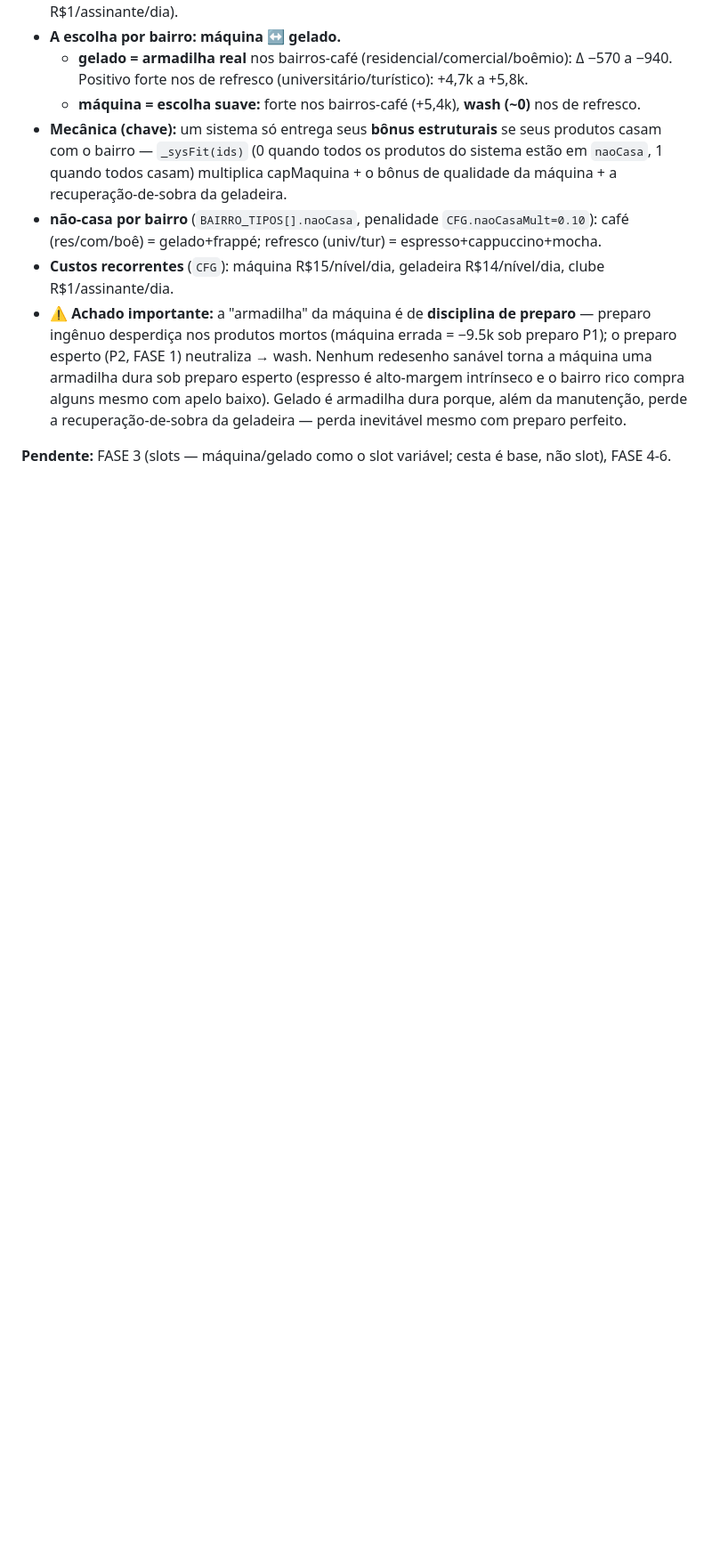
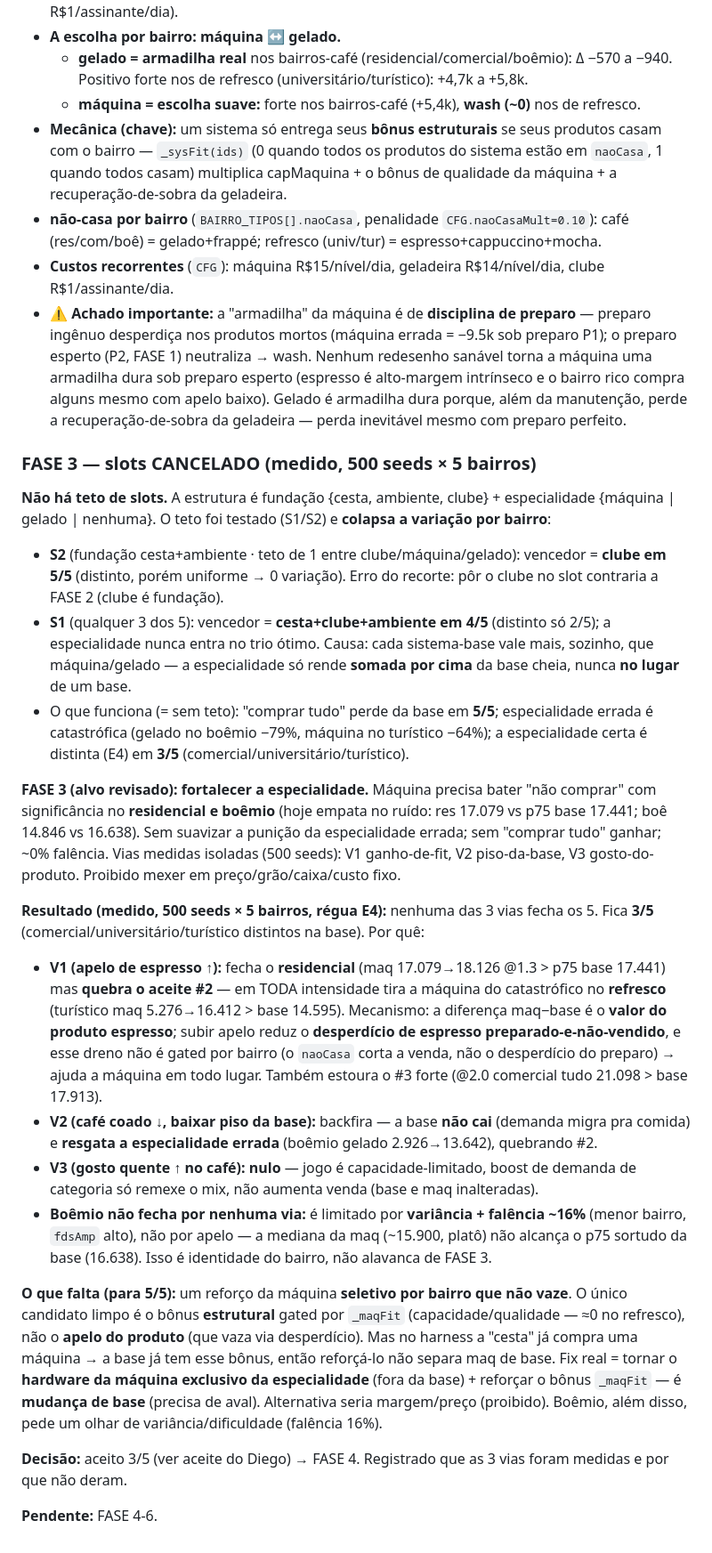
Before and after one commit to dKonrad88/cafeteria, a Markdown page: DESIGN.md, the part around the change. Shown at 89% size. Drawn GitHub-style; blank space fills up the shorter version.

Commit message:
docs: FASE 3 — slots cancelado + 3 vias medidas (nenhuma fecha 5/5)
- Registra decisao: nao ha teto de slots (S1/S2 colapsam a variacao, medido 500 seeds)
- V1/V2/V3 medidas isoladas (500 seeds x 5 bairros, regua E4): nenhuma fecha os 5
  - V1 (apelo espresso) fecha residencial mas quebra #2 (des-catastrofiza maquina no refresco)
  - V2 (baixar cafe) backfira (resgata gelado); V3 (gosto quente) nulo (capacidade-limitado)
  - boemio nao fecha: variancia + falencia ~16% (identidade do bairro)
- Fica 3/5 (comercial/universitario/turistico); aceito -> FASE 4

Co-Authored-By: Claude Opus 4.8 <noreply@anthropic.com>

```diff
--- a/DESIGN.md
+++ b/DESIGN.md
@@ -76,4 +76,22 @@ só a dupla **máquina/gelado** tem fit por bairro. Estrutura final adotada (ace
   intrínseco e o bairro rico compra alguns mesmo com apelo baixo). Gelado é armadilha dura porque, além da
   manutenção, perde a recuperação-de-sobra da geladeira — perda inevitável mesmo com preparo perfeito.
 
-**Pendente:** FASE 3 (slots — máquina/gelado como o slot variável; cesta é base, não slot), FASE 4-6.
+### FASE 3 — slots CANCELADO (medido, 500 seeds × 5 bairros)
+**Não há teto de slots.** A estrutura é fundação {cesta, ambiente, clube} + especialidade {máquina | gelado | nenhuma}. O teto foi testado (S1/S2) e **colapsa a variação por bairro**:
+- **S2** (fundação cesta+ambiente · teto de 1 entre clube/máquina/gelado): vencedor = **clube em 5/5** (distinto, porém uniforme → 0 variação). Erro do recorte: pôr o clube no slot contraria a FASE 2 (clube é fundação).
+- **S1** (qualquer 3 dos 5): vencedor = **cesta+clube+ambiente em 4/5** (distinto só 2/5); a especialidade nunca entra no trio ótimo. Causa: cada sistema-base vale mais, sozinho, que máquina/gelado — a especialidade só rende **somada por cima** da base cheia, nunca **no lugar** de um base.
+- O que funciona (= sem teto): "comprar tudo" perde da base em **5/5**; especialidade errada é catastrófica (gelado no boêmio −79%, máquina no turístico −64%); a especialidade certa é distinta (E4) em **3/5** (comercial/universitário/turístico).
+
+**FASE 3 (alvo revisado): fortalecer a especialidade.** Máquina precisa bater "não comprar" com significância no **residencial e boêmio** (hoje empata no ruído: res 17.079 vs p75 base 17.441; boê 14.846 vs 16.638). Sem suavizar a punição da especialidade errada; sem "comprar tudo" ganhar; ~0% falência. Vias medidas isoladas (500 seeds): V1 ganho-de-fit, V2 piso-da-base, V3 gosto-do-produto. Proibido mexer em preço/grão/caixa/custo fixo.
+
+**Resultado (medido, 500 seeds × 5 bairros, régua E4):** nenhuma das 3 vias fecha os 5. Fica **3/5** (comercial/universitário/turístico distintos na base). Por quê:
+- **V1 (apelo de espresso ↑):** fecha o **residencial** (maq 17.079→18.126 @1.3 > p75 base 17.441) mas **quebra o aceite #2** — em TODA intensidade tira a máquina do catastrófico no **refresco** (turístico maq 5.276→16.412 > base 14.595). Mecanismo: a diferença maq−base é o **valor do produto espresso**; subir apelo reduz o **desperdício de espresso preparado-e-não-vendido**, e esse dreno não é gated por bairro (o `naoCasa` corta a venda, não o desperdício do preparo) → ajuda a máquina em todo lugar. Também estoura o #3 forte (@2.0 comercial tudo 21.098 > base 17.913).
+- **V2 (café coado ↓, baixar piso da base):** backfira — a base **não cai** (demanda migra pra comida) e **resgata a especialidade errada** (boêmio gelado 2.926→13.642), quebrando #2.
+- **V3 (gosto quente ↑ no café):** **nulo** — jogo é capacidade-limitado, boost de demanda de categoria só remexe o mix, não aumenta venda (base e maq inalteradas).
+- **Boêmio não fecha por nenhuma via:** é limitado por **variância + falência ~16%** (menor bairro, `fdsAmp` alto), não por apelo — a mediana da maq (~15.900, platô) não alcança o p75 sortudo da base (16.638). Isso é identidade do bairro, não alavanca de FASE 3.
+
+**O que falta (para 5/5):** um reforço da máquina **seletivo por bairro que não vaze**. O único candidato limpo é o bônus **estrutural** gated por `_maqFit` (capacidade/qualidade — ≈0 no refresco), não o **apelo do produto** (que vaza via desperdício). Mas no harness a "cesta" já compra uma máquina → a base já tem esse bônus, então reforçá-lo não separa maq de base. Fix real = tornar o **hardware da máquina exclusivo da especialidade** (fora da base) + reforçar o bônus `_maqFit` — é **mudança de base** (precisa de aval). Alternativa seria margem/preço (proibido). Boêmio, além disso, pede um olhar de variância/dificuldade (falência 16%).
+
+**Decisão:** aceito 3/5 (ver aceite do Diego) → FASE 4. Registrado que as 3 vias foram medidas e por que não deram.
+
+**Pendente:** FASE 4-6.
```
